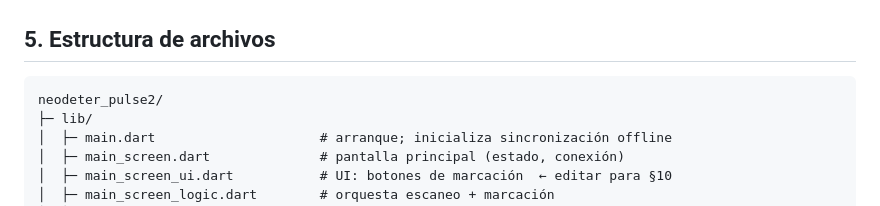
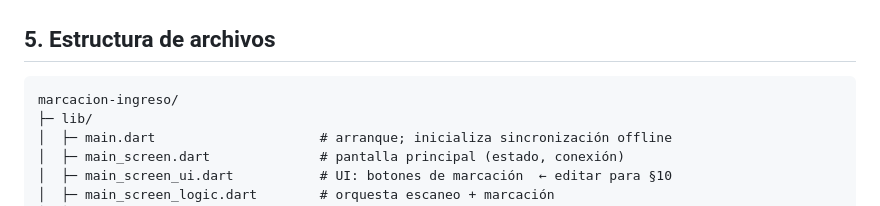
Before and after one commit to juancarlosGilardi/neodeter-pulse, a Markdown page: GUIA.md, the part around the change. GitHub-like rendering.

Commit message:
Renombrar referencias de carpeta a marcacion-ingreso

````diff
--- a/GUIA.md
+++ b/GUIA.md
@@ -105,7 +105,7 @@ credenciales de BD adentro).
 ## 5. Estructura de archivos
 
 ```
-neodeter_pulse2/
+marcacion-ingreso/
 ├─ lib/
 │  ├─ main.dart                     # arranque; inicializa sincronización offline
 │  ├─ main_screen.dart              # pantalla principal (estado, conexión)
````
